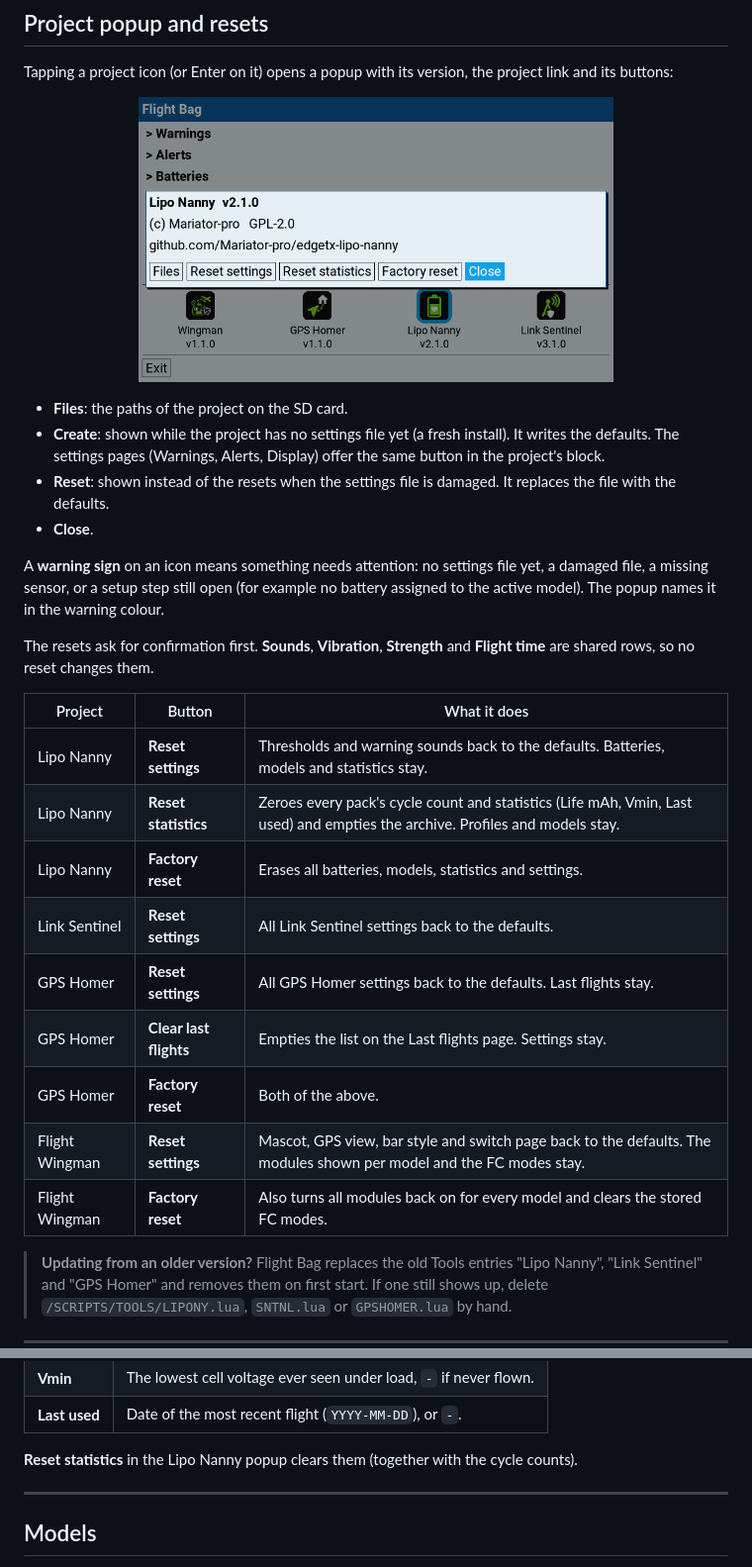
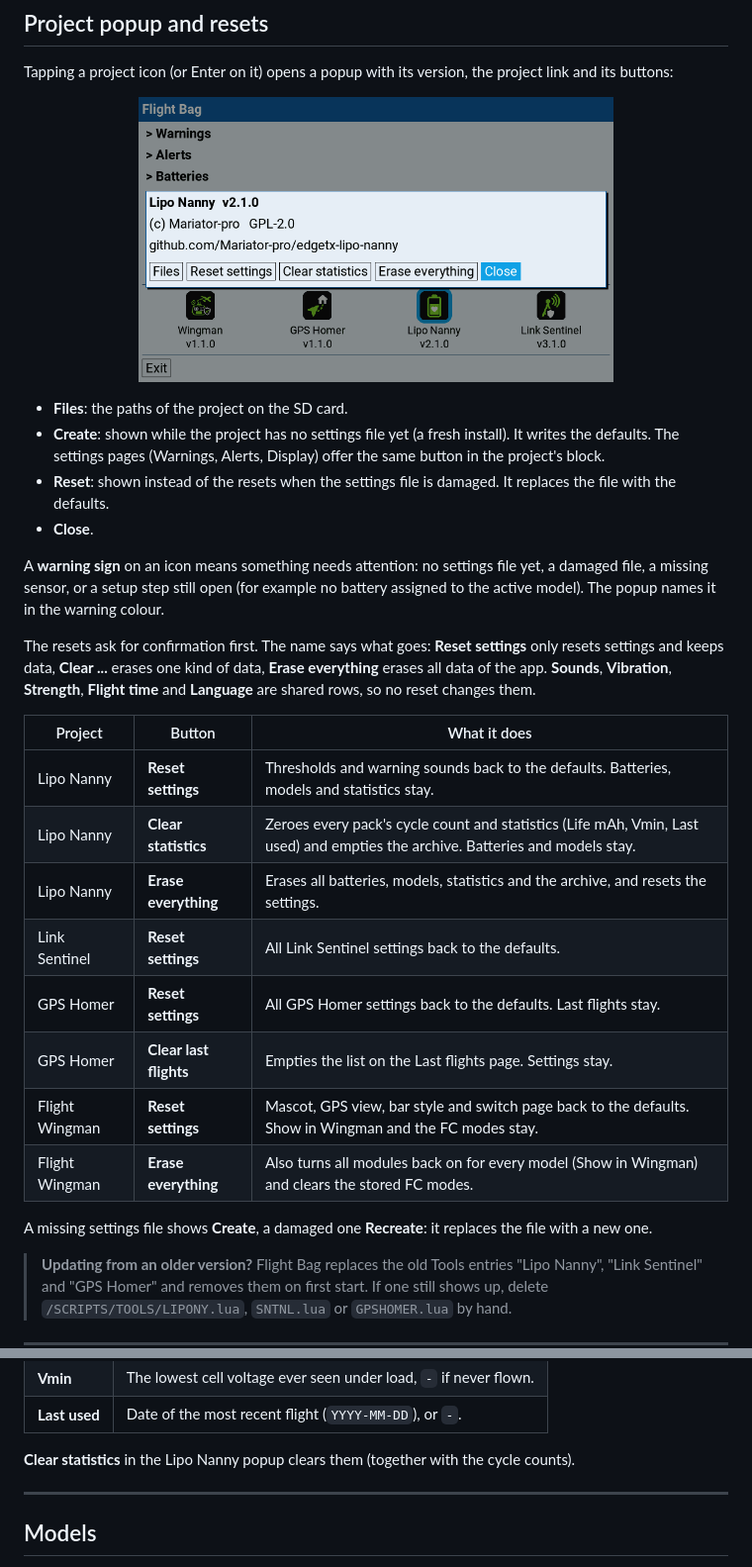
Before and after one commit to Mariator-pro/edgetx-flight-wingman, a Markdown page: docs/flightbag.md, 2 parts joined by grey strips. Shown at 99% size. Drawn GitHub-style; pictures changed too: docs/img/flightbag-popup.png.

Commit message:
Clearer resets in Flight Bag
- Resets follow one rule: the name says what goes. "Reset settings" keeps all data, "Clear ..." erases one kind of data, "Erase everything" erases all data of the app
- Every question names the app, then what is erased, then what stays, without "factory"
- Wingman: "Factory reset" is now "Erase everything"; questions name "Show in Wingman" instead of models
- Lipo Nanny: "Clear statistics" and "Erase everything"; GPS Homer: no separate full reset any more
- A damaged settings file offers "Recreate" instead of "Reset"
- Parallel pack rules read correctly for one or more models
- Flight Bag guide and popup picture updated

Published-From: d3f9f5a56479292cab8baed2db1fc9ef181515bb

```diff
--- a/docs/flightbag.md
+++ b/docs/flightbag.md
@@ -72,20 +72,22 @@ A **warning sign** on an icon means something needs attention: no settings file
 sensor, or a setup step still open (for example no battery assigned to the active model). The popup names it in
 the warning colour.
 
-The resets ask for confirmation first. **Sounds**, **Vibration**, **Strength** and **Flight time** are shared rows,
-so no reset changes them.
+The resets ask for confirmation first. The name says what goes: **Reset settings** only resets settings and keeps
+data, **Clear ...** erases one kind of data, **Erase everything** erases all data of the app. **Sounds**,
+**Vibration**, **Strength**, **Flight time** and **Language** are shared rows, so no reset changes them.
 
 | Project | Button | What it does |
 |---|---|---|
 | Lipo Nanny | **Reset settings** | Thresholds and warning sounds back to the defaults. Batteries, models and statistics stay. |
-| Lipo Nanny | **Reset statistics** | Zeroes every pack's cycle count and statistics (Life mAh, Vmin, Last used) and empties the archive. Profiles and models stay. |
-| Lipo Nanny | **Factory reset** | Erases all batteries, models, statistics and settings. |
+| Lipo Nanny | **Clear statistics** | Zeroes every pack's cycle count and statistics (Life mAh, Vmin, Last used) and empties the archive. Batteries and models stay. |
+| Lipo Nanny | **Erase everything** | Erases all batteries, models, statistics and the archive, and resets the settings. |
 | Link Sentinel | **Reset settings** | All Link Sentinel settings back to the defaults. |
 | GPS Homer | **Reset settings** | All GPS Homer settings back to the defaults. Last flights stay. |
 | GPS Homer | **Clear last flights** | Empties the list on the Last flights page. Settings stay. |
-| GPS Homer | **Factory reset** | Both of the above. |
-| Flight Wingman | **Reset settings** | Mascot, GPS view, bar style and switch page back to the defaults. The modules shown per model and the FC modes stay. |
-| Flight Wingman | **Factory reset** | Also turns all modules back on for every model and clears the stored FC modes. |
+| Flight Wingman | **Reset settings** | Mascot, GPS view, bar style and switch page back to the defaults. Show in Wingman and the FC modes stay. |
+| Flight Wingman | **Erase everything** | Also turns all modules back on for every model (Show in Wingman) and clears the stored FC modes. |
+
+A missing settings file shows **Create**, a damaged one **Recreate**: it replaces the file with a new one.
 
 > **Updating from an older version?** Flight Bag replaces the old Tools entries "Lipo Nanny", "Link Sentinel" and
 > "GPS Homer" and removes them on first start. If one still shows up, delete `/SCRIPTS/TOOLS/LIPONY.lua`,
@@ -214,7 +216,7 @@ A read-only table, one row per pack, that the widget fills in as you fly:
 | **Vmin** | The lowest cell voltage ever seen under load, `-` if never flown. |
 | **Last used** | Date of the most recent flight (`YYYY-MM-DD`), or `-`. |
 
-**Reset statistics** in the Lipo Nanny popup clears them (together with the cycle counts).
+**Clear statistics** in the Lipo Nanny popup clears them (together with the cycle counts).
 
 ---
 
```
Also changed, not shown: 11 other files.
